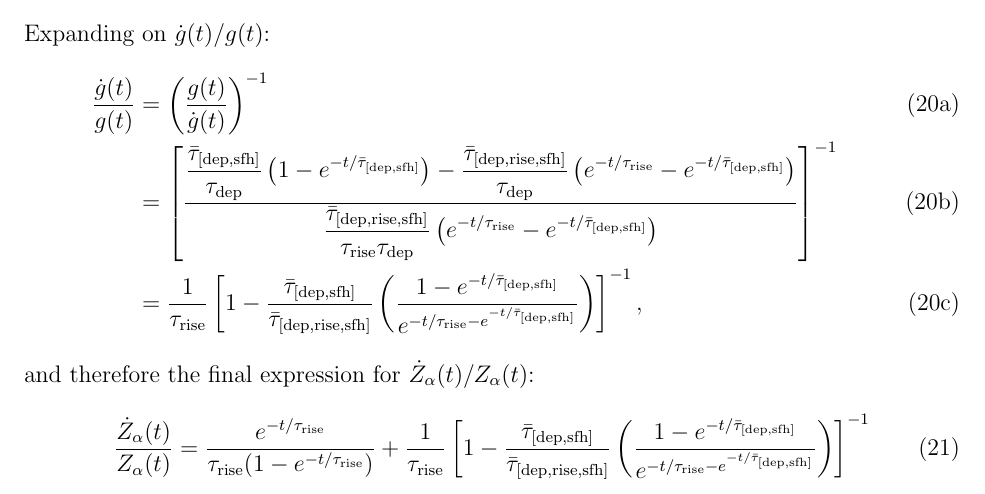
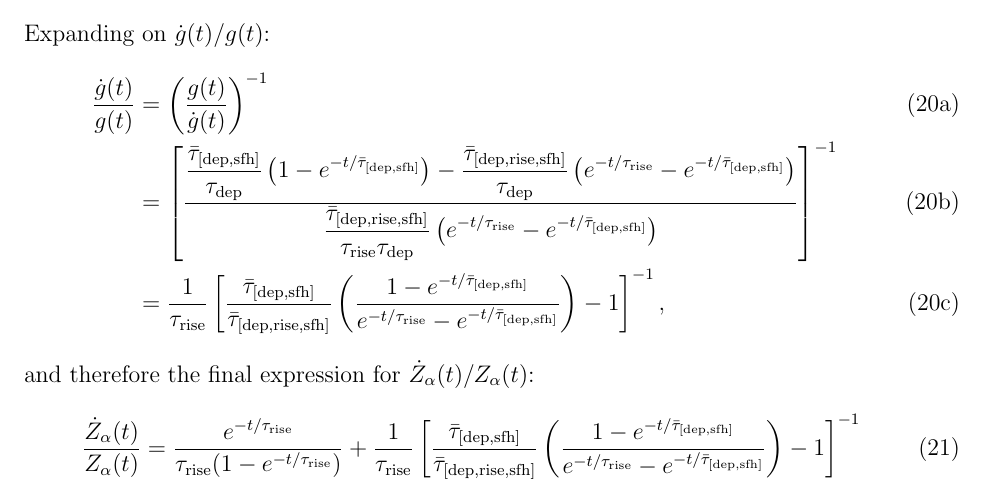
Before and after one commit to giganano/outflows, a LaTeX document (latex/onezone-mdfs/onezone-mdfs.tex): part of page 8 of 8, cut so that both start at the same text. Compiled offline with pdfLaTeX.

Commit message:
end of day commit

```diff
--- a/latex/onezone-mdfs/onezone-mdfs.tex
+++ b/latex/onezone-mdfs/onezone-mdfs.tex
@@ -764,7 +764,7 @@ Expanding on $\dot{g}(t) / g(t)$:
 	\right)
 }\right]^{-1}
 \\
-&= \frac{1}{\timescale{rise}}\left[1 -
+&= \frac{1}{\timescale{rise}}\left[
 \frac{
 	\harmonic{dep}{sfh}
 }{
@@ -773,10 +773,9 @@ Expanding on $\dot{g}(t) / g(t)$:
 \frac{
 	1 - e^{-t / \harmonic{dep}{sfh}}
 }{
-	e^{-t / \timescale{rise} - e^{-t / \harmonic{dep}{sfh}}}
+	e^{-t / \timescale{rise}} - e^{-t / \harmonic{dep}{sfh}}
 }
-\right)
-\right]^{-1},
+\right) - 1\right]^{-1},
 \end{align}\end{subequations}
 and therefore the final expression for~$\dot{Z}_\alpha(t) / Z_\alpha(t)$:
 \begin{equation}
@@ -785,16 +784,15 @@ and therefore the final expression for~$\dot{Z}_\alpha(t) / Z_\alpha(t)$:
 }{
 	\timescale{rise} (1 - e^{-t / \timescale{rise}})
 } + \frac{1}{\timescale{rise}} \left[
-1 - \frac{
+\frac{
 	\harmonic{dep}{sfh}
 }{
 	\hharmonic{dep}{rise}{sfh}
 }\left(\frac{
 	1 - e^{-t / \harmonic{dep}{sfh}}
 }{
-	e^{-t / \timescale{rise} - e^{-t / \harmonic{dep}{sfh}}}
-}\right)
-\right]^{-1}
+	e^{-t / \timescale{rise}} - e^{-t / \harmonic{dep}{sfh}}
+}\right) - 1\right]^{-1}
 \end{equation}
 
 \end{document}
```
Also changed, not shown: 1 other file.
